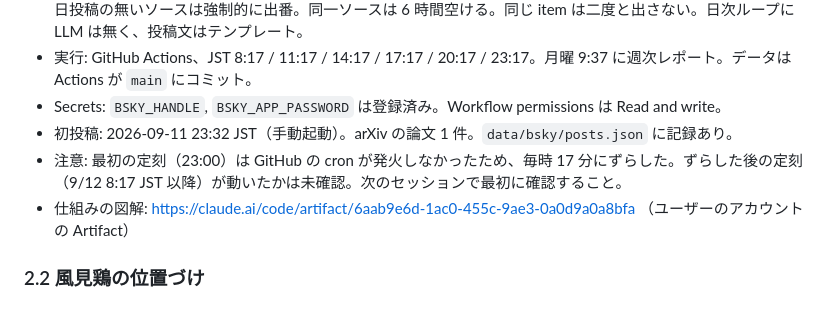
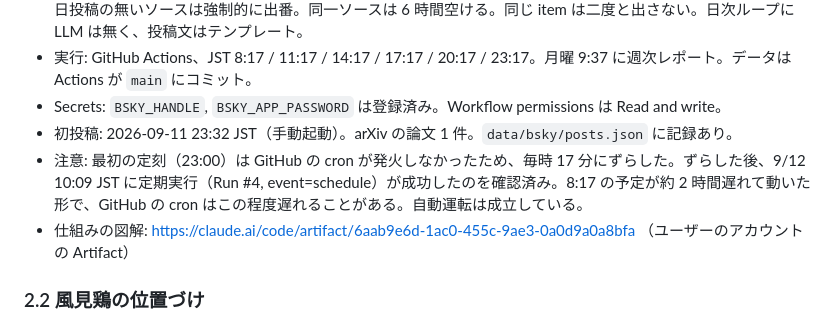
Before and after one commit to taka3f80/claude-code-web-test, a Markdown page: docs/HANDOFF.md, the part around the change. GitHub-like rendering.

Commit message:
Handoff: note that the scheduled run fired
Co-Authored-By: Claude Fable 5.1 <noreply@anthropic.com>
Claude-Session: https://claude.ai/code/session_0182CtECu6S5i23ufsAm7oN2

```diff
--- a/docs/HANDOFF.md
+++ b/docs/HANDOFF.md
@@ -21,7 +21,7 @@
 - 実行: GitHub Actions、JST 8:17 / 11:17 / 14:17 / 17:17 / 20:17 / 23:17。月曜 9:37 に週次レポート。データは Actions が `main` にコミット。
 - Secrets: `BSKY_HANDLE`, `BSKY_APP_PASSWORD` は登録済み。Workflow permissions は Read and write。
 - 初投稿: 2026-09-11 23:32 JST（手動起動）。arXiv の論文 1 件。`data/bsky/posts.json` に記録あり。
-- 注意: 最初の定刻（23:00）は GitHub の cron が発火しなかったため、毎時 17 分にずらした。ずらした後の定刻（9/12 8:17 JST 以降）が動いたかは未確認。次のセッションで最初に確認すること。
+- 注意: 最初の定刻（23:00）は GitHub の cron が発火しなかったため、毎時 17 分にずらした。ずらした後、9/12 10:09 JST に定期実行（Run #4, event=schedule）が成功したのを確認済み。8:17 の予定が約 2 時間遅れて動いた形で、GitHub の cron はこの程度遅れることがある。自動運転は成立している。
 - 仕組みの図解: https://claude.ai/code/artifact/6aab9e6d-1ac0-455c-9ae3-0a0d9a0a8bfa （ユーザーのアカウントの Artifact）
 
 ### 2.2 風見鶏の位置づけ
```
